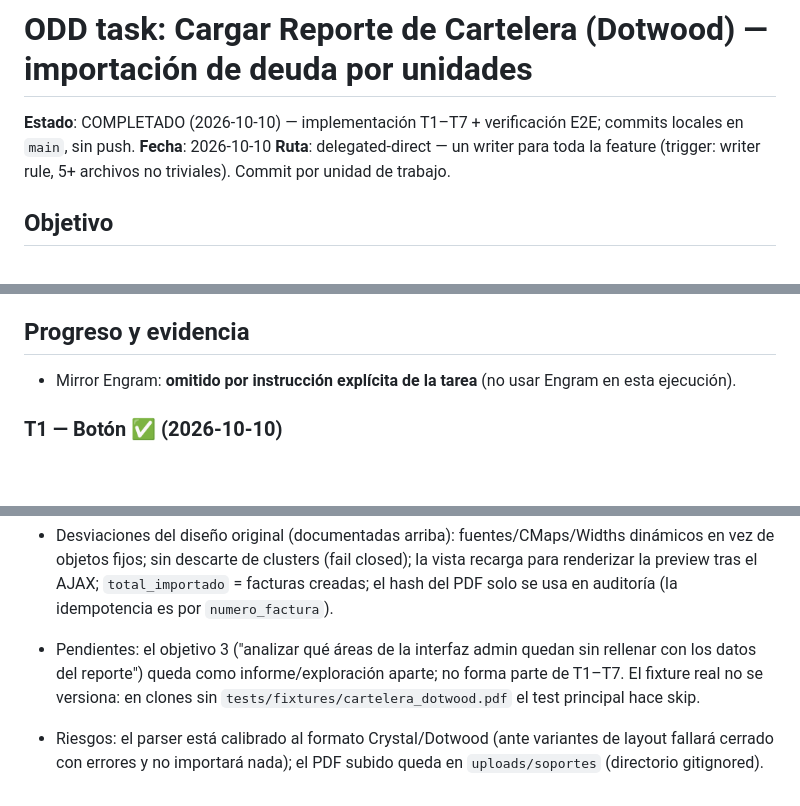
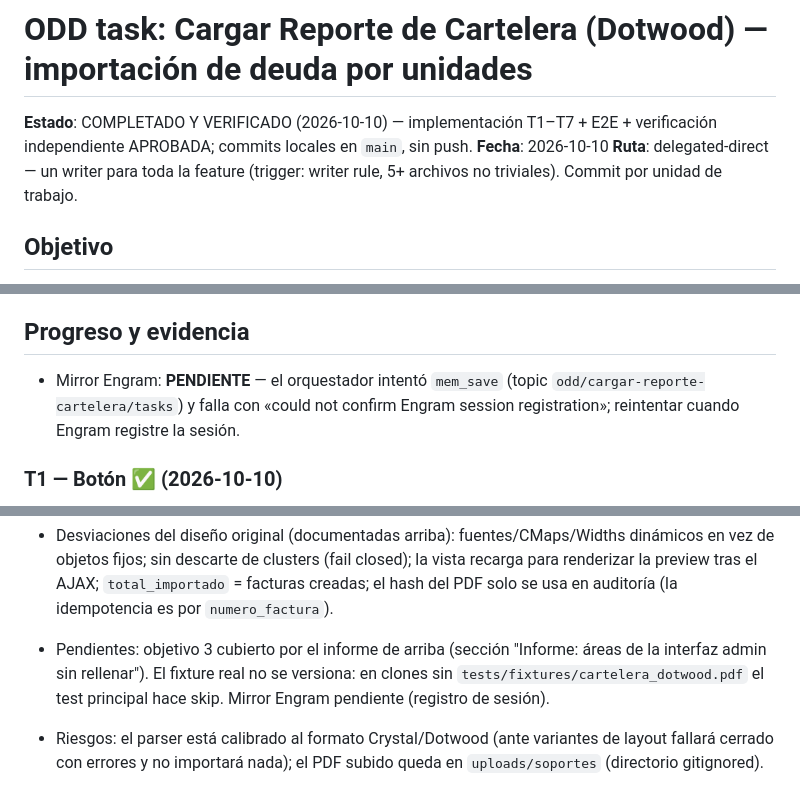
Before and after one commit to AZ142005/ProyectoT3, a Markdown page: odd/tasks/cargar-reporte-cartelera.md, 3 parts joined by grey strips. Rendered like a GitHub page; blank space fills up the shorter version.

Commit message:
docs(odd): cierre con verificacion independiente e informe de areas sin rellenar

```diff
--- a/odd/tasks/cargar-reporte-cartelera.md
+++ b/odd/tasks/cargar-reporte-cartelera.md
@@ -1,6 +1,6 @@
 # ODD task: Cargar Reporte de Cartelera (Dotwood) — importación de deuda por unidades
 
-**Estado**: COMPLETADO (2026-10-10) — implementación T1–T7 + verificación E2E; commits locales en `main`, sin push.
+**Estado**: COMPLETADO Y VERIFICADO (2026-10-10) — implementación T1–T7 + E2E + verificación independiente APROBADA; commits locales en `main`, sin push.
 **Fecha**: 2026-10-10
 **Ruta**: delegated-direct — un writer para toda la feature (trigger: writer rule, 5+ archivos no triviales). Commit por unidad de trabajo.
 
@@ -47,7 +47,7 @@
 
 ## Progreso y evidencia
 
-- Mirror Engram: **omitido por instrucción explícita de la tarea** (no usar Engram en esta ejecución).
+- Mirror Engram: **PENDIENTE** — el orquestador intentó `mem_save` (topic `odd/cargar-reporte-cartelera/tasks`) y falla con «could not confirm Engram session registration»; reintentar cuando Engram registre la sesión.
 
 ### T1 — Botón ✅ (2026-10-10)
 
@@ -116,5 +154,5 @@
 
 - Criterios de aceptación: botón renombrado y funcional ✓; parser 216 filas y totales exactos ✓; import crea estructura + facturas, morosidad suma 8.891.132,51 y reimportar no duplica ✓; tests nuevos en verde y flujo del PDF Maestro de Gastos intacto (rutas y vista sin cambios; solo se repuntó el botón) ✓.
 - Desviaciones del diseño original (documentadas arriba): fuentes/CMaps/Widths dinámicos en vez de objetos fijos; sin descarte de clusters (fail closed); la vista recarga para renderizar la preview tras el AJAX; `total_importado` = facturas creadas; el hash del PDF solo se usa en auditoría (la idempotencia es por `numero_factura`).
-- Pendientes: el objetivo 3 ("analizar qué áreas de la interfaz admin quedan sin rellenar con los datos del reporte") queda como informe/exploración aparte; no forma parte de T1–T7. El fixture real no se versiona: en clones sin `tests/fixtures/cartelera_dotwood.pdf` el test principal hace skip.
+- Pendientes: objetivo 3 cubierto por el informe de arriba (sección "Informe: áreas de la interfaz admin sin rellenar"). El fixture real no se versiona: en clones sin `tests/fixtures/cartelera_dotwood.pdf` el test principal hace skip. Mirror Engram pendiente (registro de sesión).
 - Riesgos: el parser está calibrado al formato Crystal/Dotwood (ante variantes de layout fallará cerrado con errores y no importará nada); el PDF subido queda en `uploads/soportes` (directorio gitignored).
```
Also changed, not shown: other parts of odd/tasks/cargar-reporte-cartelera.md (+38 -0 lines).
